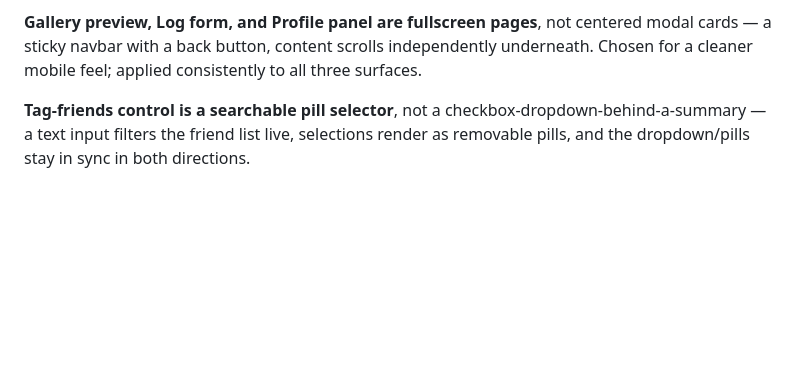
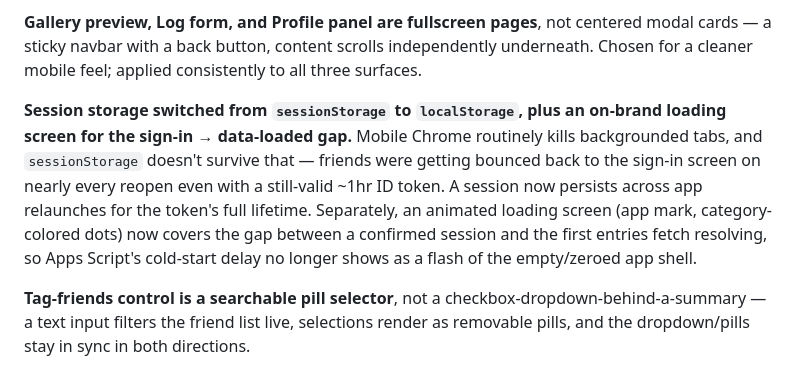
Before and after one commit to Jiahian/b-in-the-next-chapter, a Markdown page: docs/DECISIONS.md, the part around the change. Drawn GitHub-style; blank space fills up the shorter version.

Commit message:
Document session-persistence fix and loading screen in DECISIONS.md
Co-Authored-By: Claude Sonnet 5 <noreply@anthropic.com>
Claude-Session: https://claude.ai/code/session_018pompnqSbbvp1YeUuUoCBg

```diff
--- a/docs/DECISIONS.md
+++ b/docs/DECISIONS.md
@@ -87,6 +87,17 @@ centered modal cards — a sticky navbar with a back button, content scrolls
 independently underneath. Chosen for a cleaner mobile feel; applied
 consistently to all three surfaces.
 
+**Session storage switched from `sessionStorage` to `localStorage`, plus an
+on-brand loading screen for the sign-in → data-loaded gap.** Mobile Chrome
+routinely kills backgrounded tabs, and `sessionStorage` doesn't survive
+that — friends were getting bounced back to the sign-in screen on nearly
+every reopen even with a still-valid ~1hr ID token. A session now persists
+across app relaunches for the token's full lifetime. Separately, an
+animated loading screen (app mark, category-colored dots) now covers the
+gap between a confirmed session and the first entries fetch resolving, so
+Apps Script's cold-start delay no longer shows as a flash of the
+empty/zeroed app shell.
+
 **Tag-friends control is a searchable pill selector**, not a
 checkbox-dropdown-behind-a-summary — a text input filters the friend list
 live, selections render as removable pills, and the dropdown/pills stay in
```
